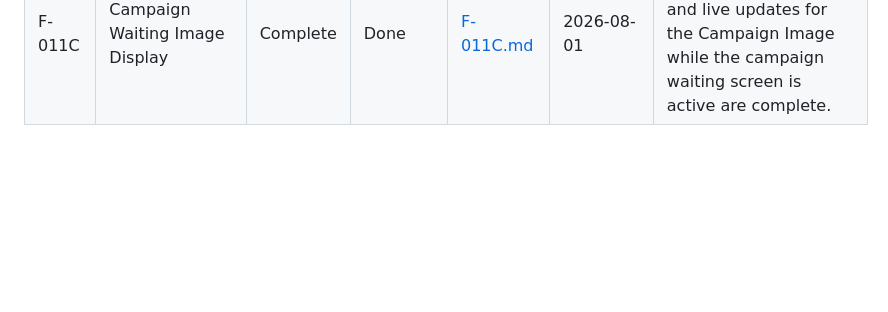
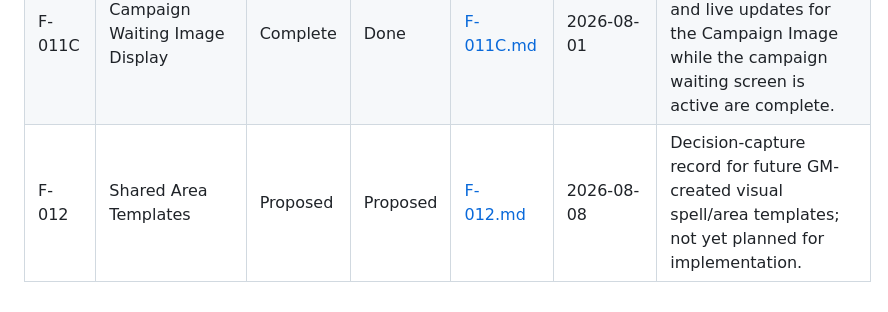
Before and after one commit to TheFirstCaptain/TabletopFog, a Markdown page: docs/features/FEATURE_TRACKER.md, the part around the change. GitHub-like rendering; blank space fills up the shorter version.

```diff
--- a/docs/features/FEATURE_TRACKER.md
+++ b/docs/features/FEATURE_TRACKER.md
@@ -97,3 +97,4 @@ Use this tracker to preserve feature state across sessions and agent handoffs. K
 | F-011A | Campaign-Specific Waiting State | Complete | Done | [F-011A.md](./F-011A.md) | 2026-08-01 | Player Display now shows campaign-name waiting text while a campaign is open and no encounter or handout is shown. |
 | F-011B | Campaign Image Management | Complete | Done | [F-011B.md](./F-011B.md) | 2026-08-01 | GM upload, replace, preview, and remove flow for one campaign-level Campaign Image is complete. |
 | F-011C | Campaign Waiting Image Display | Complete | Done | [F-011C.md](./F-011C.md) | 2026-08-01 | Player Display background rendering and live updates for the Campaign Image while the campaign waiting screen is active are complete. |
+| F-012 | Shared Area Templates | Proposed | Proposed | [F-012.md](./F-012.md) | 2026-08-08 | Decision-capture record for future GM-created visual spell/area templates; not yet planned for implementation. |
```
Also changed, not shown: docs/features/F-012.md (added, +176 -0 lines), docs/roadmap.md (+19 -0 lines).
